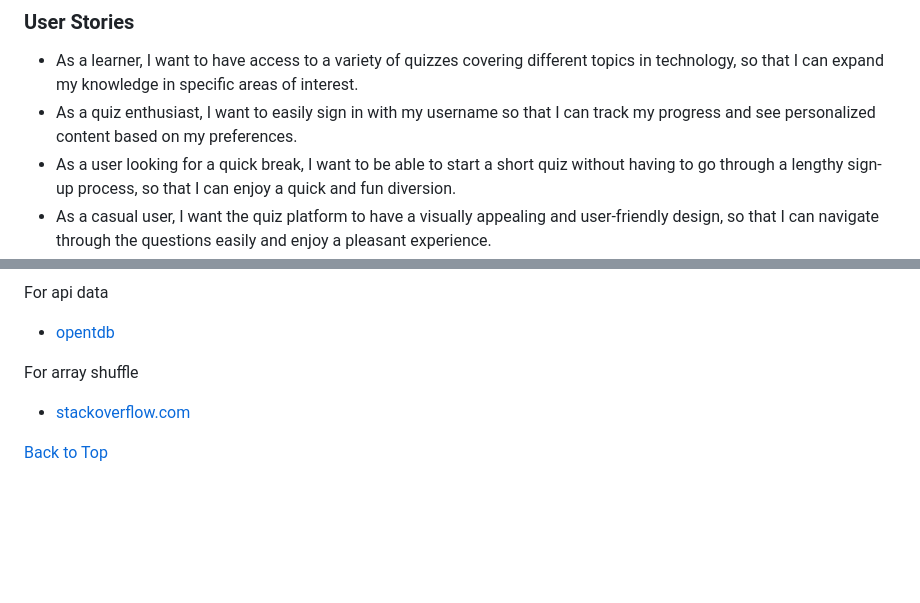
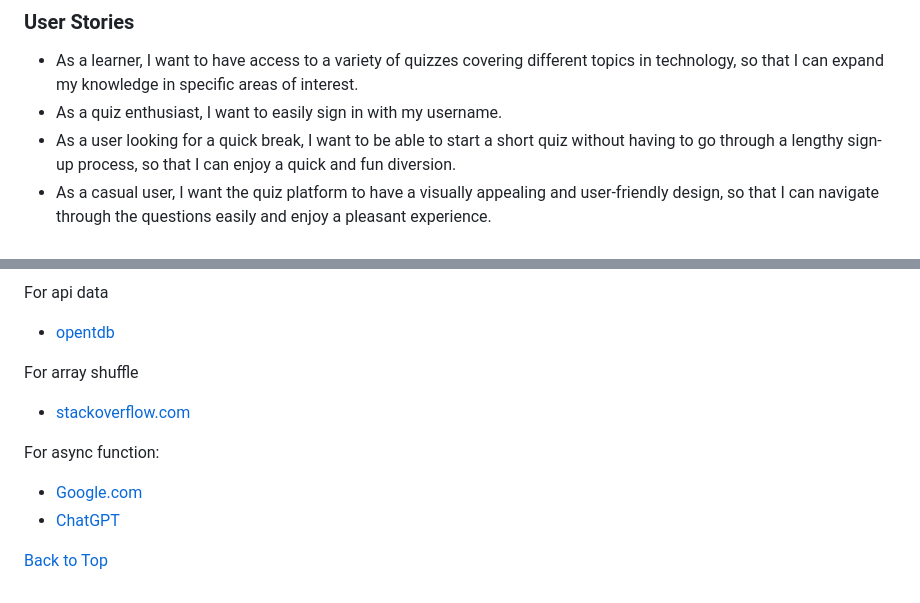
Before and after one commit to xttrust/Tech-Master-Quiz, a Markdown page: README.md, 2 parts joined by grey strips. Rendered like a GitHub page; blank space fills up the shorter version.

Commit message:
README: wrapping up

```diff
--- a/README.md
+++ b/README.md
@@ -60,7 +60,7 @@ TechMasterQuiz is designed for individuals eager to test their computer knowledg
 ### User Stories
 
 - As a learner, I want to have access to a variety of quizzes covering different topics in technology, so that I can expand my knowledge in specific areas of interest.
-- As a quiz enthusiast, I want to easily sign in with my username so that I can track my progress and see personalized content based on my preferences.
+- As a quiz enthusiast, I want to easily sign in with my username.
 - As a user looking for a quick break, I want to be able to start a short quiz without having to go through a lengthy sign-up process, so that I can enjoy a quick and fun diversion.
 - As a casual user, I want the quiz platform to have a visually appealing and user-friendly design, so that I can navigate through the questions easily and enjoy a pleasant experience.
 
@@ -315,4 +315,9 @@ For array shuffle
 - [stackoverflow.com](https://stackoverflow.com/questions/2450954/how-to-randomize-shuffle-a-javascript-array
  "stackoverflow.com")
 
+For async function:
+
+- [Google.com](google.com "Google.com")
+- [ChatGPT](chat.openai.com "ChatGPT")
+
 [Back to Top](#table-of-contents)
```
